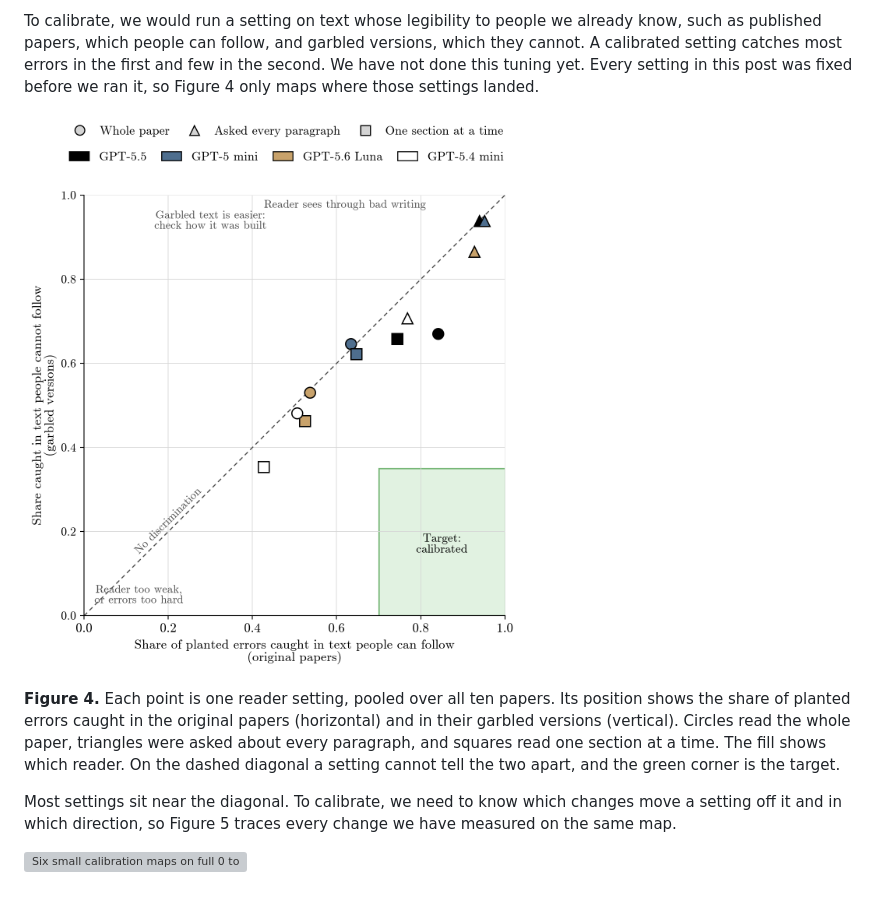
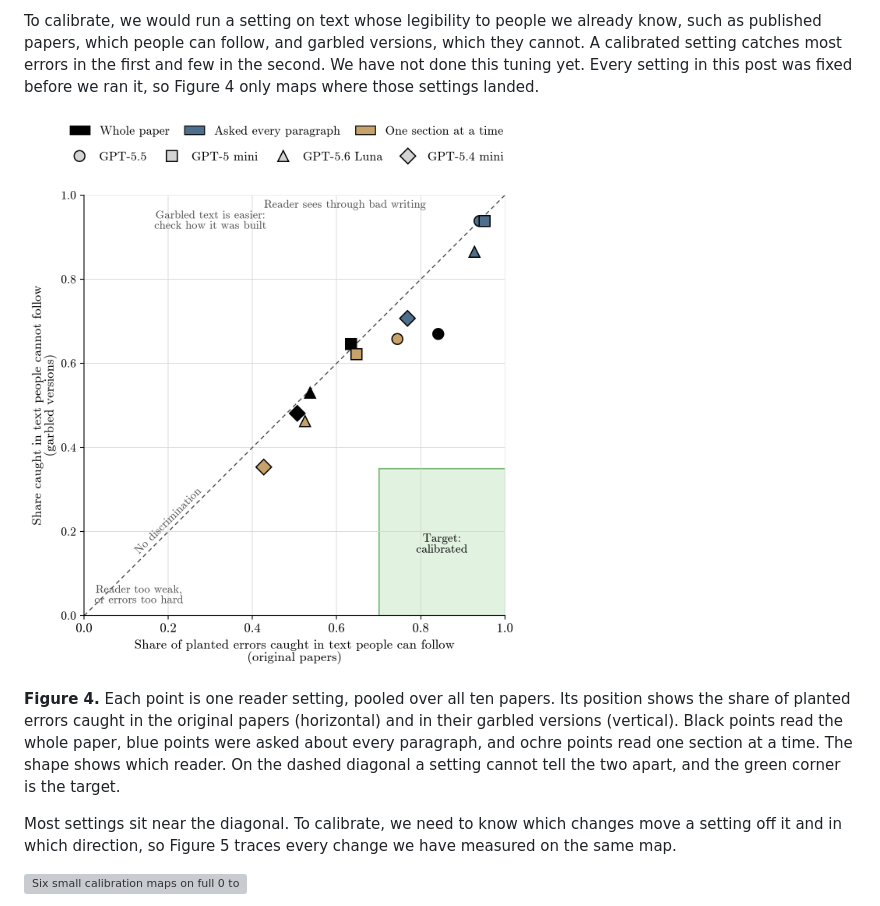
Before and after one commit to AverroesLabs/legibility-quiz-pilot, a Markdown page: posts/part-2-planted-errors.md, the part around the change. Drawn GitHub-style; pictures changed too: docs/blog/part-2/fig-4-calibration-map.png; grey boxes are pictures that could not be loaded.

Commit message:
Part 2 Fig 4: reading method by fill, model by shape
Co-Authored-By: Claude Opus 5.5 <noreply@anthropic.com>

```diff
--- a/posts/part-2-planted-errors.md
+++ b/posts/part-2-planted-errors.md
@@ -68,9 +68,9 @@ The line between legible and illegible is drawn by people. A paper they can foll
 
 To calibrate, we would run a setting on text whose legibility to people we already know, such as published papers, which people can follow, and garbled versions, which they cannot. A calibrated setting catches most errors in the first and few in the second. We have not done this tuning yet. Every setting in this post was fixed before we ran it, so Figure 4 only maps where those settings landed.
 
-![Calibration map pooled over ten papers: each reader setting's catch rate on original papers against its catch rate on garbled versions. Marker shape shows how the reader read the paper and fill shows which reader. Most settings sit near the diagonal; GPT-5.5 with the whole paper sits below it, still far above the green target corner. Asked about every paragraph, the readers sit near the top corner.](../docs/blog/part-2/fig-4-calibration-map.png)
+![Calibration map pooled over ten papers: each reader setting's catch rate on original papers against its catch rate on garbled versions. Fill shows how the reader read the paper and marker shape shows which reader. Most settings sit near the diagonal; GPT-5.5 with the whole paper sits below it, still far above the green target corner. Asked about every paragraph, the readers sit near the top corner.](../docs/blog/part-2/fig-4-calibration-map.png)
 
-**Figure 4.** Each point is one reader setting, pooled over all ten papers. Its position shows the share of planted errors caught in the original papers (horizontal) and in their garbled versions (vertical). Circles read the whole paper, triangles were asked about every paragraph, and squares read one section at a time. The fill shows which reader. On the dashed diagonal a setting cannot tell the two apart, and the green corner is the target.
+**Figure 4.** Each point is one reader setting, pooled over all ten papers. Its position shows the share of planted errors caught in the original papers (horizontal) and in their garbled versions (vertical). Black points read the whole paper, blue points were asked about every paragraph, and ochre points read one section at a time. The shape shows which reader. On the dashed diagonal a setting cannot tell the two apart, and the green corner is the target.
 
 Most settings sit near the diagonal. To calibrate, we need to know which changes move a setting off it and in which direction, so Figure 5 traces every change we have measured on the same map.
 
```
